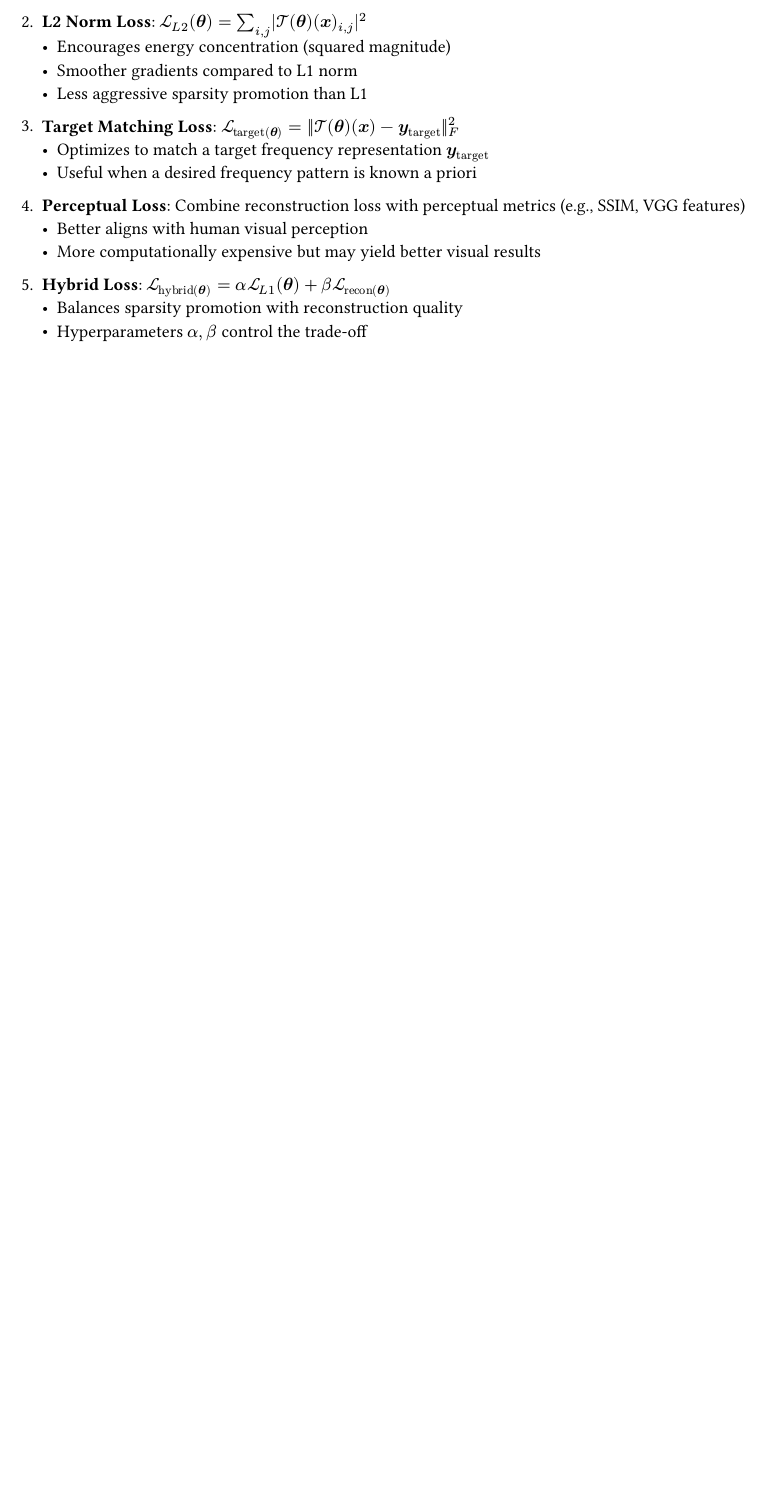
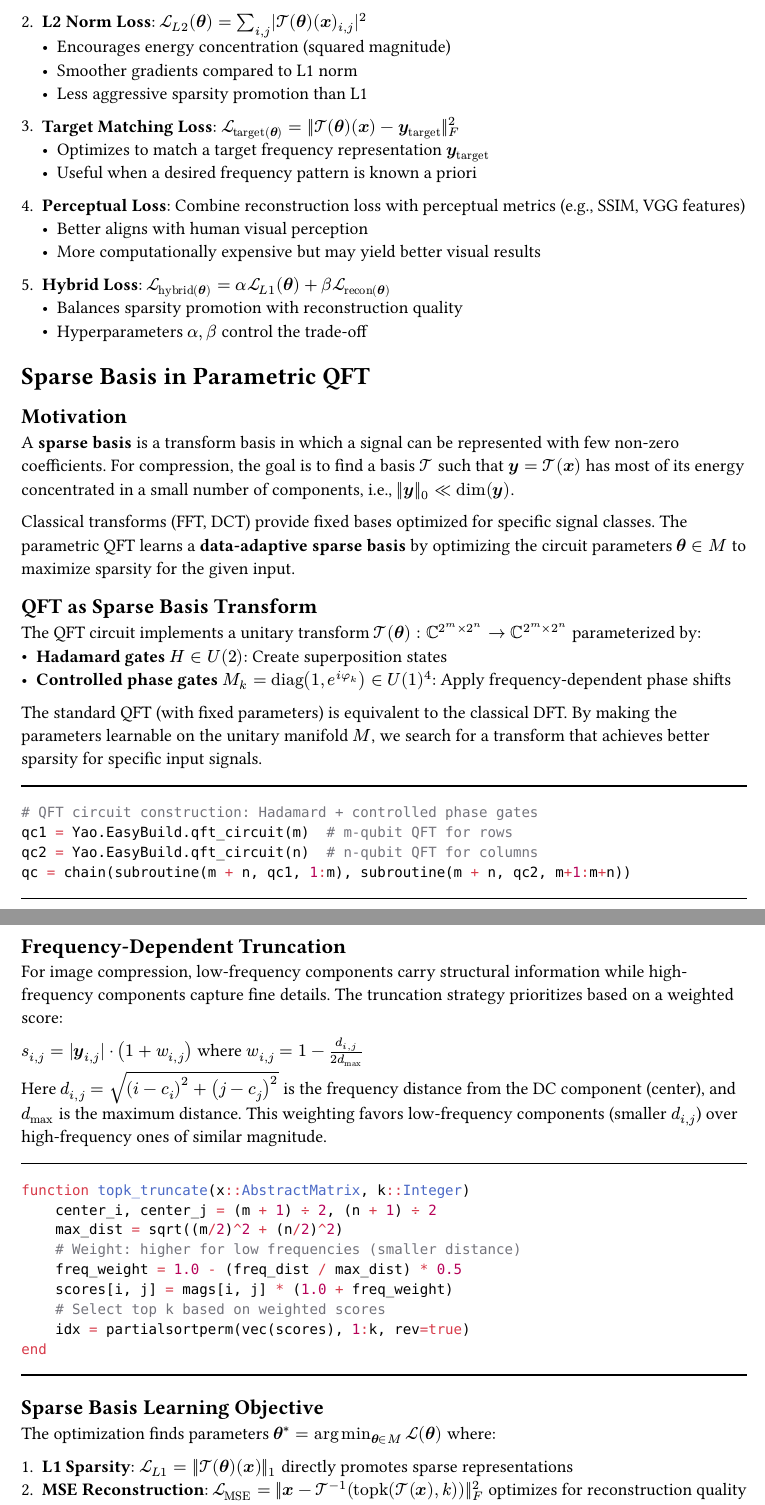
Before and after one commit to nzy1997/ParametricDFT.jl, a Typst document (note/progress.typ): part of page 4 of 4 before the commit and two parts of pages 4 and 5 of 5 after it, the two joined at a grey line, cut so that both start at the same text, the shorter picture padded with empty space. The pictures show the PDF file note/progress.pdf that the author committed with the source.

Commit message:
update img process code and some sparse density.

````diff
--- a/note/progress.typ
+++ b/note/progress.typ
@@ -169,3 +169,56 @@ The QR retraction update is: $U_(k+1) = "QR"(U_k - alpha_k V_k)$ where $V_k = "g
 5. *Hybrid Loss*: $cal(L)_"hybrid"(bold(theta)) = alpha cal(L)_(L 1)(bold(theta)) + beta cal(L)_"recon"(bold(theta))$
    - Balances sparsity promotion with reconstruction quality
    - Hyperparameters $alpha, beta$ control the trade-off
+
+= Sparse Basis in Parametric QFT
+
+== Motivation
+
+A *sparse basis* is a transform basis in which a signal can be represented with few non-zero coefficients. For compression, the goal is to find a basis $cal(T)$ such that $bold(y) = cal(T)(bold(x))$ has most of its energy concentrated in a small number of components, i.e., $||bold(y)||_0 << dim(bold(y))$.
+
+Classical transforms (FFT, DCT) provide fixed bases optimized for specific signal classes. The parametric QFT learns a *data-adaptive sparse basis* by optimizing the circuit parameters $bold(theta) in M$ to maximize sparsity for the given input.
+
+== QFT as Sparse Basis Transform
+
+The QFT circuit implements a unitary transform $cal(T)(bold(theta)): CC^(2^m times 2^n) -> CC^(2^m times 2^n)$ parameterized by:
+- *Hadamard gates* $H in U(2)$: Create superposition states
+- *Controlled phase gates* $M_k = "diag"(1, e^(i phi_k)) in U(1)^4$: Apply frequency-dependent phase shifts
+
+The standard QFT (with fixed parameters) is equivalent to the classical DFT. By making the parameters learnable on the unitary manifold $M$, we search for a transform that achieves better sparsity for specific input signals.
+
+#line(length: 100%)
+
+```julia
+# QFT circuit construction: Hadamard + controlled phase gates
+qc1 = Yao.EasyBuild.qft_circuit(m)  # m-qubit QFT for rows
+qc2 = Yao.EasyBuild.qft_circuit(n)  # n-qubit QFT for columns
+qc = chain(subroutine(m + n, qc1, 1:m), subroutine(m + n, qc2, m+1:m+n))
+```
+
+#line(length: 100%)
+
+== Frequency-Dependent Truncation
+
+For image compression, low-frequency components carry structural information while high-frequency components capture fine details. The truncation strategy prioritizes based on a weighted score:
+
+$s_(i,j) = |bold(y)_(i,j)| dot (1 + w_(i,j))$ where $w_(i,j) = 1 - d_(i,j) / (2 d_"max")$
+
+Here $d_(i,j) = sqrt((i - c_i)^2 + (j - c_j)^2)$ is the frequency distance from the DC component (center), and $d_"max"$ is the maximum distance. This weighting favors low-frequency components (smaller $d_(i,j)$) over high-frequency ones of similar magnitude.
+
+#line(length: 100%)
+
+```julia
+function topk_truncate(x::AbstractMatrix, k::Integer)
+    center_i, center_j = (m + 1) ÷ 2, (n + 1) ÷ 2
+    max_dist = sqrt((m/2)^2 + (n/2)^2)
+    # Weight: higher for low frequencies (smaller distance)
+    freq_weight = 1.0 - (freq_dist / max_dist) * 0.5
+    scores[i, j] = mags[i, j] * (1.0 + freq_weight)
+    # Select top k based on weighted scores
+    idx = partialsortperm(vec(scores), 1:k, rev=true)
+end
+```
+
+#line(length: 100%)
+
+== Sparse Basis Learning Objective
@@ -171,0 +235 @@ The QR retraction update is: $U_(k+1) = "QR"(U_k - alpha_k V_k)$ where $V_k = "g
+#table(
````
Also changed, not shown: examples/Project.toml (+1 -0 lines), note/progress.pdf, note/progress.typ (17 more changed lines), 1 other file.
